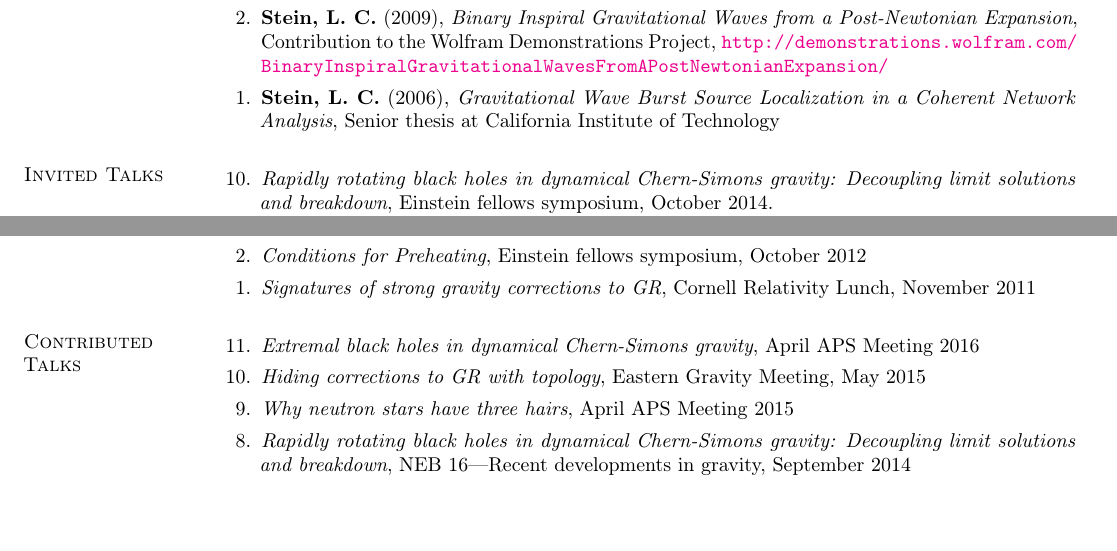
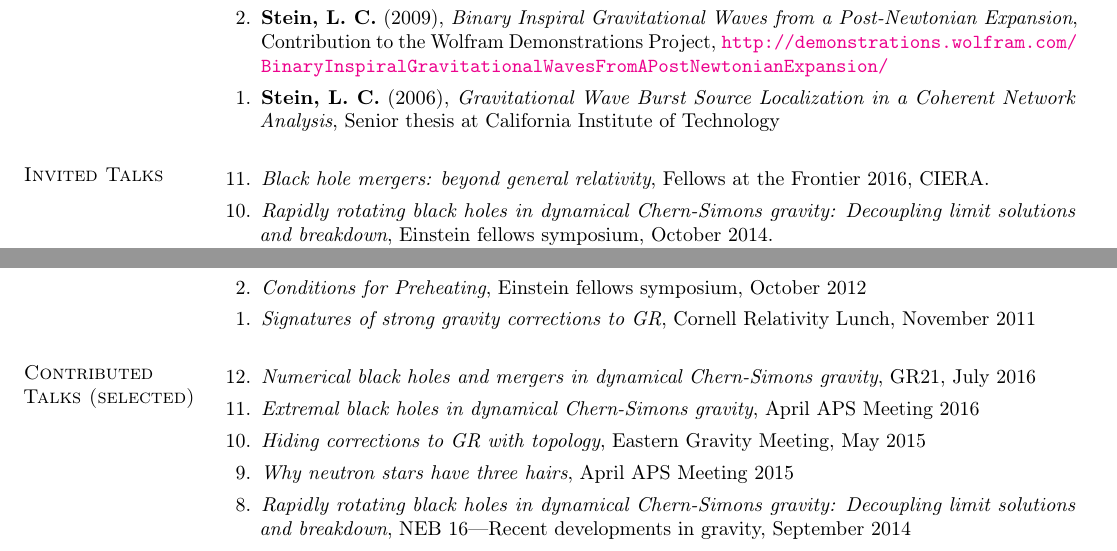
Before and after one commit to duetosymmetry/cv, a LaTeX CV (LeoCStein.tex, which reads TalksContent.tex): two parts of page 3 of 5, joined at a grey line, cut so that both start at the same text, the shorter picture padded with empty space. Compiled offline with pdfLaTeX.

Commit message:
Added GR21, FF16 to talks; added (selected)

```diff
--- a/TalksContent.tex
+++ b/TalksContent.tex
@@ -2,6 +2,8 @@
 \newcommand{\playsymbol}{$\blacktriangleright$}
 \section{\sc Invited Talks}
 \begin{enumerate}
+\item[{11.}] {\it Black hole mergers: beyond general relativity},
+  Fellows at the Frontier 2016, CIERA.
 \item[{10.}] {\it Rapidly rotating black holes in dynamical Chern-Simons gravity:
     Decoupling limit solutions and breakdown},
  Einstein fellows symposium, October 2014.\\
@@ -29,8 +31,11 @@
   Cornell Relativity Lunch, November 2011
 \end{enumerate}
 
-\section{\sc Contributed Talks}
+\section{\sc Contributed Talks (selected)}
 \begin{enumerate}
+\item[{12.}] {\it Numerical black holes and mergers in dynamical
+    Chern-Simons gravity},
+  GR21, July 2016
 \item[{11.}] {\it Extremal black holes in dynamical Chern-Simons gravity},
  April APS Meeting 2016
 \item[{10.}] {\it Hiding corrections to GR with topology},
```
